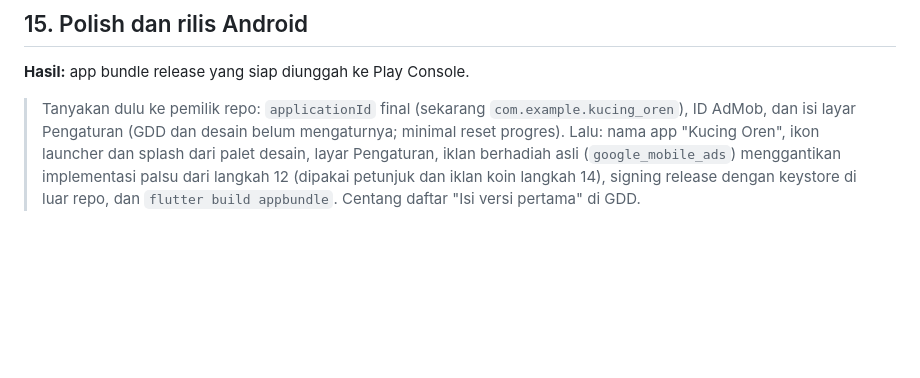
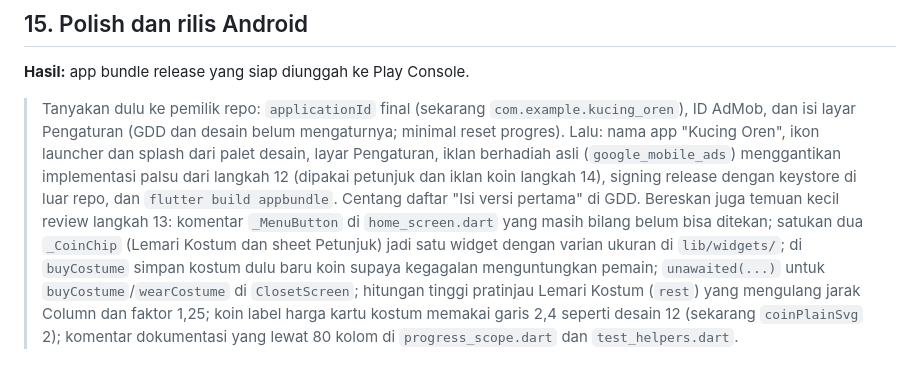
Before and after one commit to lutfidev/kucing-oyen, a Markdown page: docs/ROADMAP.md, the part around the change. Rendered like a GitHub page; blank space fills up the shorter version.

Commit message:
docs: queue step 13 review minors for step 15

```diff
--- a/docs/ROADMAP.md
+++ b/docs/ROADMAP.md
@@ -148,4 +148,4 @@ Selesai: layar Lemari Kostum (desain 12, rute `/kostum`) dari tombol di Beranda,
 
 **Hasil:** app bundle release yang siap diunggah ke Play Console.
 
-> Tanyakan dulu ke pemilik repo: `applicationId` final (sekarang `com.example.kucing_oren`), ID AdMob, dan isi layar Pengaturan (GDD dan desain belum mengaturnya; minimal reset progres). Lalu: nama app "Kucing Oren", ikon launcher dan splash dari palet desain, layar Pengaturan, iklan berhadiah asli (`google_mobile_ads`) menggantikan implementasi palsu dari langkah 12 (dipakai petunjuk dan iklan koin langkah 14), signing release dengan keystore di luar repo, dan `flutter build appbundle`. Centang daftar "Isi versi pertama" di GDD.
+> Tanyakan dulu ke pemilik repo: `applicationId` final (sekarang `com.example.kucing_oren`), ID AdMob, dan isi layar Pengaturan (GDD dan desain belum mengaturnya; minimal reset progres). Lalu: nama app "Kucing Oren", ikon launcher dan splash dari palet desain, layar Pengaturan, iklan berhadiah asli (`google_mobile_ads`) menggantikan implementasi palsu dari langkah 12 (dipakai petunjuk dan iklan koin langkah 14), signing release dengan keystore di luar repo, dan `flutter build appbundle`. Centang daftar "Isi versi pertama" di GDD. Bereskan juga temuan kecil review langkah 13: komentar `_MenuButton` di `home_screen.dart` yang masih bilang belum bisa ditekan; satukan dua `_CoinChip` (Lemari Kostum dan sheet Petunjuk) jadi satu widget dengan varian ukuran di `lib/widgets/`; di `buyCostume` simpan kostum dulu baru koin supaya kegagalan menguntungkan pemain; `unawaited(...)` untuk `buyCostume`/`wearCostume` di `ClosetScreen`; hitungan tinggi pratinjau Lemari Kostum (`rest`) yang mengulang jarak Column dan faktor 1,25; koin label harga kartu kostum memakai garis 2,4 seperti desain 12 (sekarang `coinPlainSvg` 2); komentar dokumentasi yang lewat 80 kolom di `progress_scope.dart` dan `test_helpers.dart`.
```
